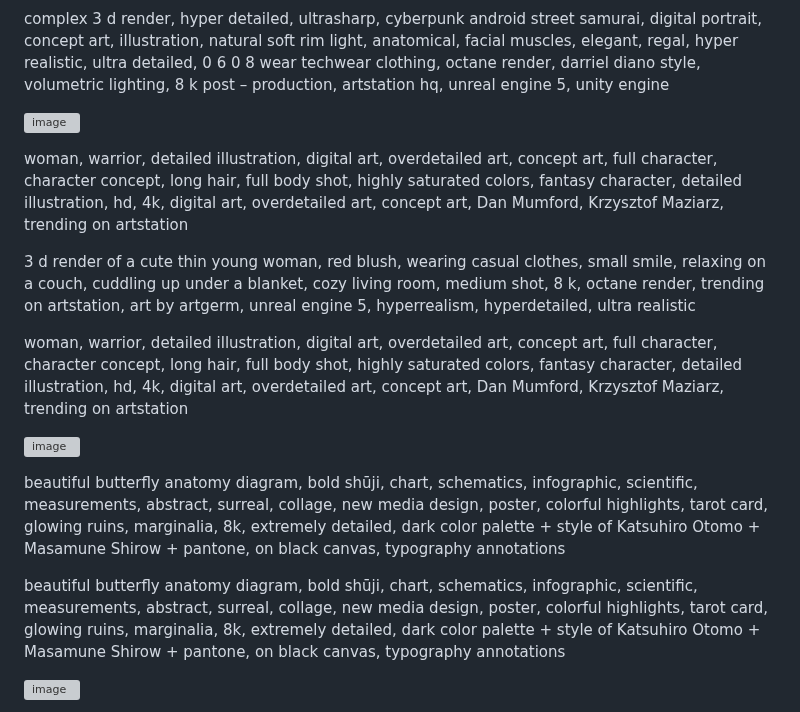
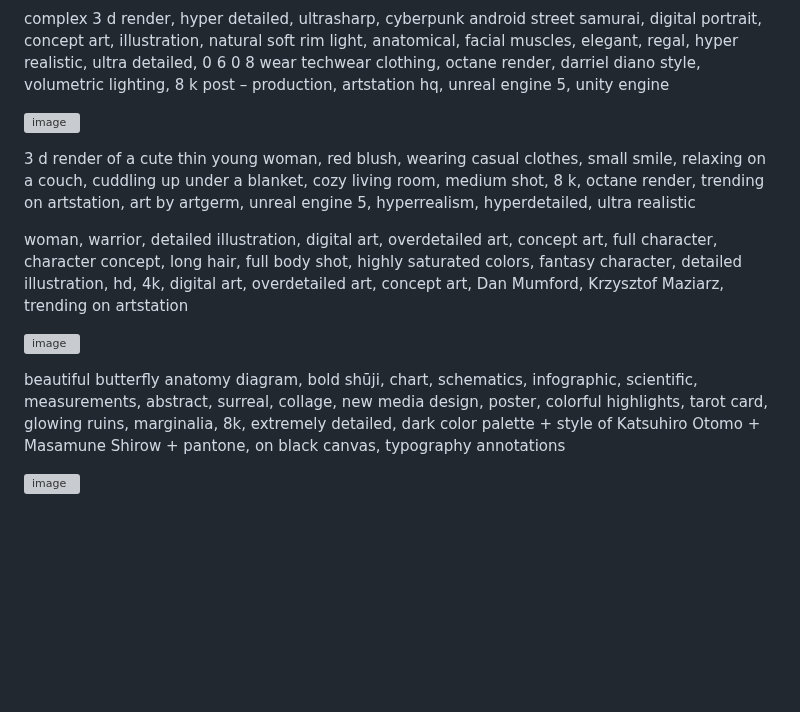
Before and after one commit to kyopark2014/stable-diffusion-api-server, a Markdown page: keywords.md, the part around the change. GitHub-like rendering; blank space fills up the shorter version; grey boxes are pictures that could not be loaded.

```diff
--- a/keywords.md
+++ b/keywords.md
@@ -229,10 +229,6 @@ complex 3 d render, hyper detailed, ultrasharp, cyberpunk android street samurai
 
 
 
-woman, warrior, detailed illustration, digital art, overdetailed art, concept art, full character, character concept, long hair, full body shot, highly saturated colors, fantasy character, detailed illustration, hd, 4k, digital art, overdetailed art, concept art, Dan Mumford, Krzysztof Maziarz, trending on artstation
-
-
-
 3 d render of a cute thin young woman, red blush, wearing casual clothes, small smile, relaxing on a couch, cuddling up under a blanket, cozy living room, medium shot, 8 k, octane render, trending on artstation, art by artgerm, unreal engine 5, hyperrealism, hyperdetailed, ultra realistic
 
 
@@ -244,8 +240,6 @@ woman, warrior, detailed illustration, digital art, overdetailed art, concept ar
 
 beautiful butterfly anatomy diagram, bold shūji, chart, schematics, infographic, scientific, measurements, abstract, surreal, collage, new media design, poster, colorful highlights, tarot card, glowing ruins, marginalia, 8k, extremely detailed, dark color palette + style of Katsuhiro Otomo + Masamune Shirow + pantone, on black canvas, typography annotations
 
-
-beautiful butterfly anatomy diagram, bold shūji, chart, schematics, infographic, scientific, measurements, abstract, surreal, collage, new media design, poster, colorful highlights, tarot card, glowing ruins, marginalia, 8k, extremely detailed, dark color palette + style of Katsuhiro Otomo + Masamune Shirow + pantone, on black canvas, typography annotations
 
 ![image](https://user-images.githubusercontent.com/52392004/218261291-80a617ee-636f-424b-bd4e-54e993f9cb99.png)
 
```
